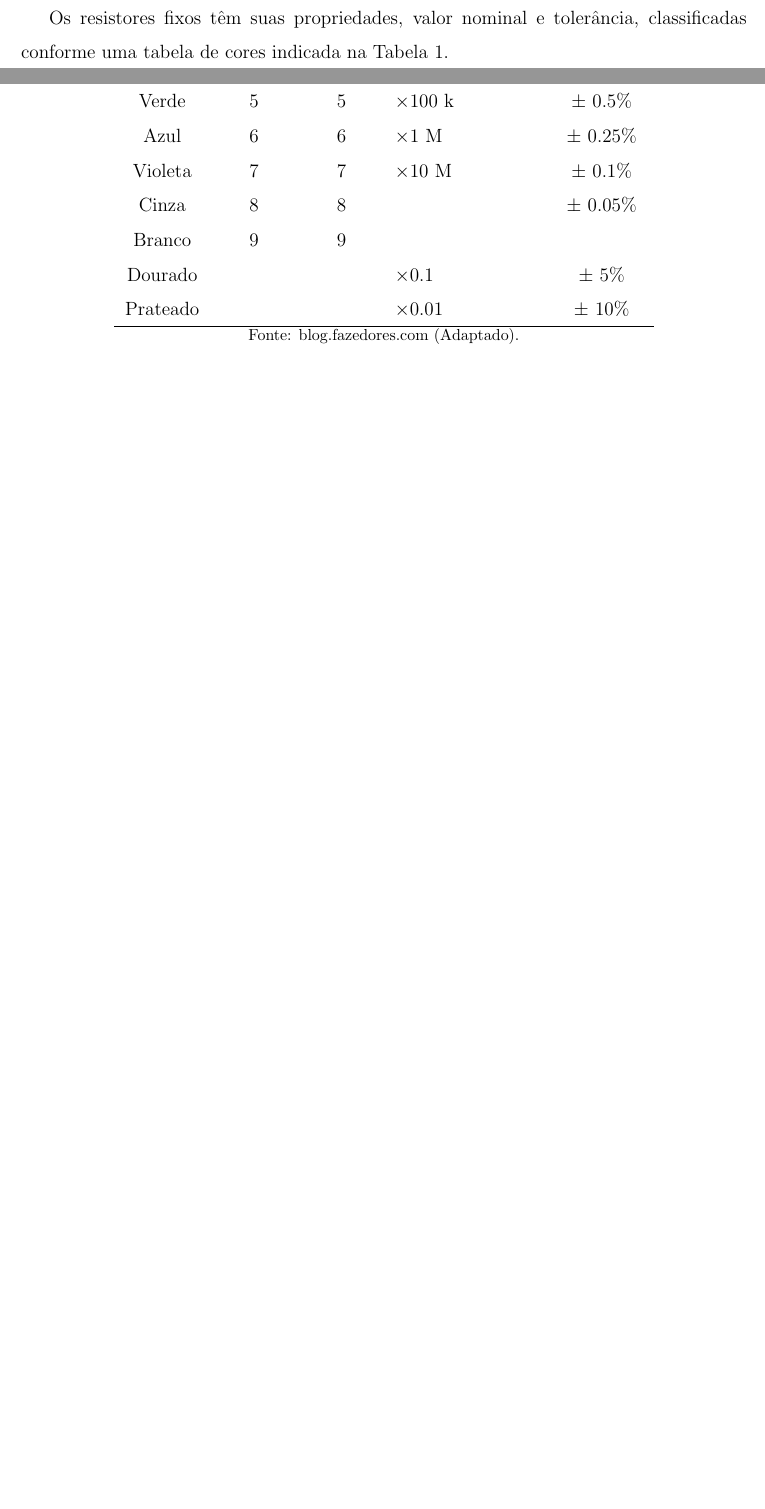
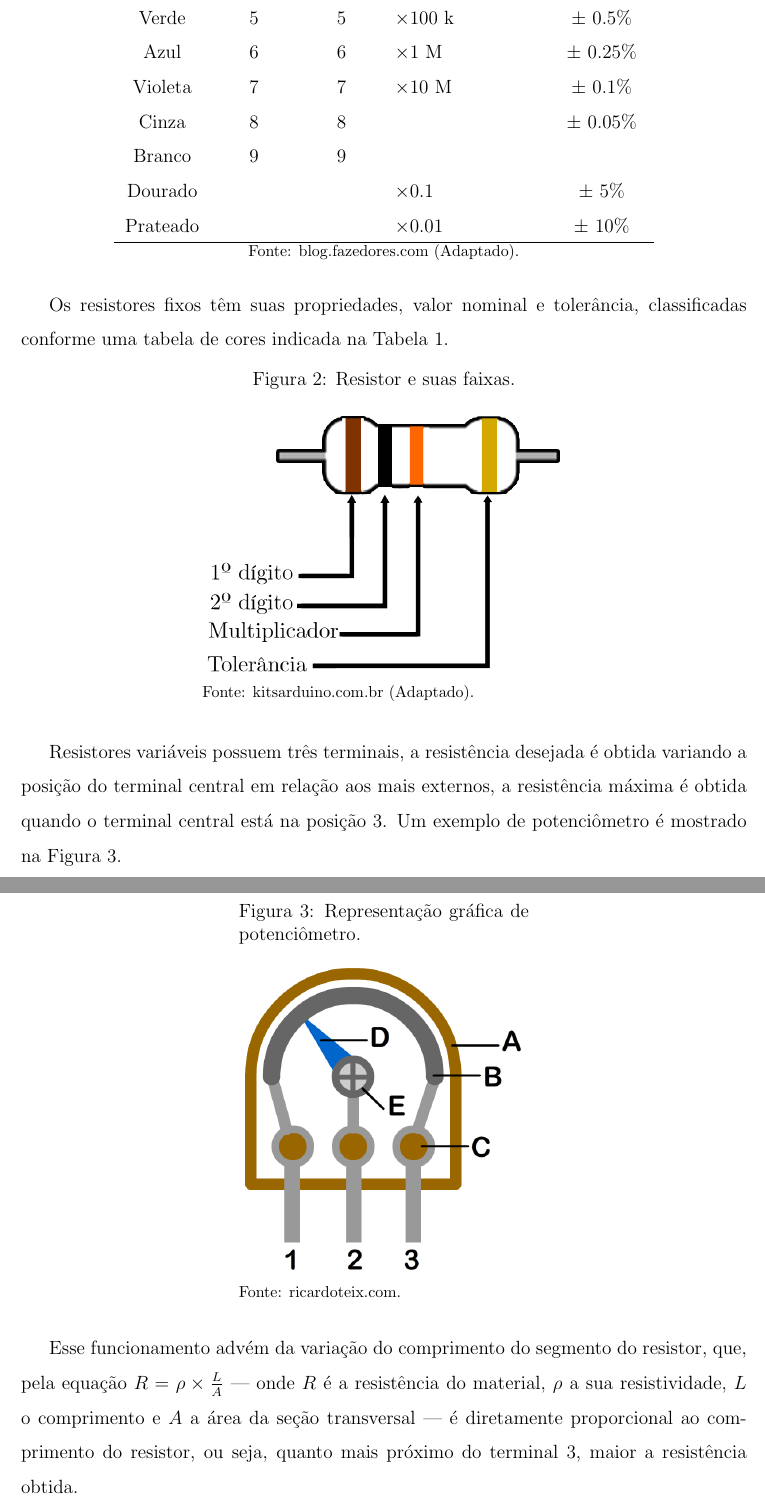
Before and after one commit to pedrohadns/relatorios-circuitos1, a LaTeX document (main.tex, which reads preamble.tex): two parts of pages 5 and 6 of 8 before the commit and two parts of pages 6 and 7 of 10 after it, joined at a grey line, cut so that both start at the same text, the shorter picture padded with empty space. Compiled offline with pdfLaTeX; TikZ figures are drawn from their code, not taken from saved files.

Commit message:
Resistores

```diff
--- a/main.tex
+++ b/main.tex
@@ -66,6 +66,16 @@
 
     Os resistores fixos têm suas propriedades, valor nominal e tolerância, classificadas conforme uma tabela de cores indicada na Tabela \ref{tab:corResist}.
 
+    \begin{figure}[H]
+        \centering
+        \begin{minipage}{0.5\textwidth}
+            \centering
+            \caption{Resistor e suas faixas.}
+            \includegraphics[width=\textwidth]{external-figures/cores-resistores.png}
+            \raggedright \footnotesize Fonte: kitsarduino.com.br (Adaptado).
+            \label{fig:resistor}
+        \end{minipage}
+    \end{figure}
     \begin{table}
         \caption{Tabela do cores dos resistores fixos.}
         \label{tab:corResist}
@@ -92,8 +102,17 @@
         \footnotesize Fonte: blog.fazedores.com (Adaptado)\nocite{codigo_cores_resistores}.
     \end{table}
 
-    \subsection{SUBSEÇÃO}\indent
+    Resistores variáveis possuem três terminais, a resistência desejada é obtida variando a posição do terminal central em relação aos mais externos, a resistência máxima é obtida quando o terminal central está na posição 3. Um exemplo de potenciômetro é mostrado na Figura \ref{fig:potenciometro}.
 
-    Teste do próximo parágrafo. Teste da compilação.
+    \begin{figure}[H]
+        \centering
+        \begin{minipage}{0.4\textwidth}
+            \centering
+            \caption{Representação gráfica de potenciômetro.}
+            \includegraphics[width=\textwidth]{external-figures/resistor-variavel.png}
+            \raggedright \footnotesize Fonte: ricardoteix.com.
+            \label{fig:potenciometro}
+        \end{minipage}
+    \end{figure}
 
-    \subsubsection{Subsubseção}\indent
+    Esse funcionamento advém da variação do comprimento do segmento do resistor, que, pela equação $R = \rho\times\frac{L}{A}$ --- onde $R$ é a resistência do material, $\rho$ a sua resistividade, $L$ o comprimento e $A$ a área da seção transversal --- é diretamente proporcional ao comprimento do resistor, ou seja, quanto mais próximo do terminal 3, maior a resistência obtida.
--- a/preamble.tex
+++ b/preamble.tex
@@ -17,6 +17,7 @@ sorting=nyt
     \renewcommand{\listfigurename}{\texorpdfstring{\normalsize ÍNDICE DE FIGURAS}{ÍNDICE DE FIGURAS}}
 }
 
+\usepackage{subcaption}
 \usepackage{float}
 \usepackage{graphicx} %Para inserir imagens
 \usepackage{geometry} %Para alterar propriedades da página
@@ -50,6 +51,7 @@ bottom=20mm
 \pgfplotsset{compat=1.18}
 \usepackage[american]{circuitikz}
 \usetikzlibrary{external}\tikzexternalize
+\usetikzlibrary{positioning}
 
 \usepackage{setspace} %Para alterar o espaçamento das linhas
 \setstretch{1.5}
```
Also changed, not shown: external-figures/cores-resistores.png (added), external-figures/resistor-variavel.png (added), main-figure1.pdf, main-figure2.pdf (added), main.pdf, main.tex (17 more changed lines).
